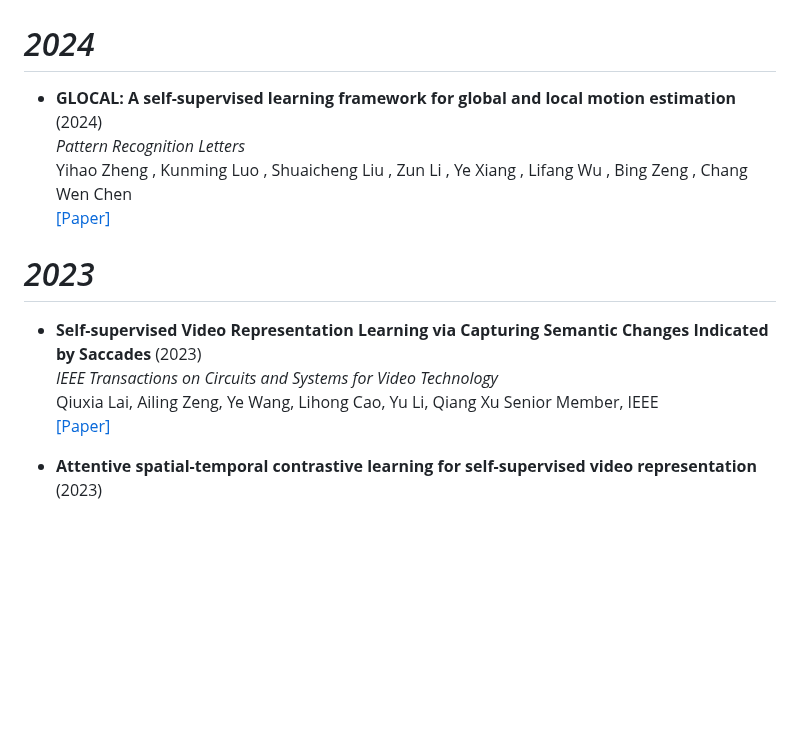
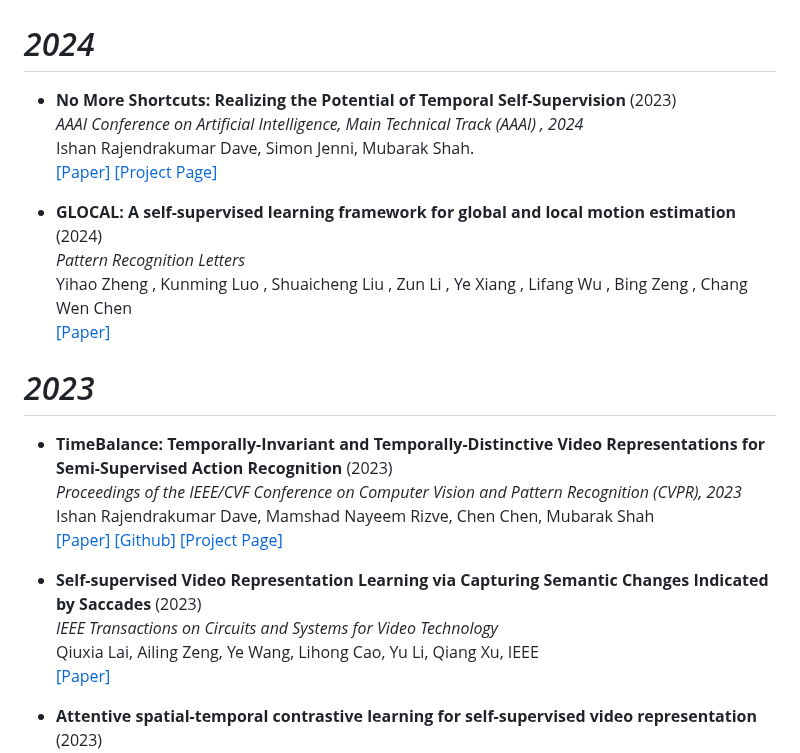
Before and after one commit to Malitha123/awesome-video-self-supervised-learning, a Markdown page: README.md, the part around the change. Drawn GitHub-style; blank space fills up the shorter version.

Commit message:
Update README.md
add two papers
-time balance
- no more shortcuts

```diff
--- a/README.md
+++ b/README.md
@@ -94,6 +94,13 @@ Fida Mohammad Thoker, Hazel Doughty, Piyush Bagad, Cees Snoek <br>
 
 # *2024*
 
+- **No More Shortcuts: Realizing the Potential of Temporal Self-Supervision** (2023)<br>
+*AAAI Conference on Artificial Intelligence, Main Technical Track (AAAI) , 2024* <br>
+Ishan Rajendrakumar Dave, Simon Jenni, Mubarak Shah. <br>
+[[Paper]](https://arxiv.org/pdf/2312.13008.pdf)  [[Project Page]](https://daveishan.github.io/nms-webpage/)
+
+
+
  - **GLOCAL: A self-supervised learning framework for global and local motion estimation** (2024)<br>
 *Pattern Recognition Letters* <br>
 Yihao Zheng , Kunming Luo , Shuaicheng Liu , Zun Li , Ye Xiang , Lifang Wu , Bing Zeng , Chang Wen Chen  <br>
@@ -103,10 +110,17 @@ Yihao Zheng , Kunming Luo , Shuaicheng Liu , Zun Li , Ye Xiang , Lifang Wu , Bin
 
 # *2023*
 
+- **TimeBalance: Temporally-Invariant and Temporally-Distinctive Video Representations for Semi-Supervised Action Recognition** (2023)<br>
+*Proceedings of the IEEE/CVF Conference on Computer Vision and Pattern Recognition (CVPR), 2023* <br>
+Ishan Rajendrakumar Dave, Mamshad Nayeem Rizve, Chen Chen, Mubarak Shah <br>
+[[Paper]](https://arxiv.org/pdf/2303.16268.pdf)  [[Github]](https://github.com/DAVEISHAN/TimeBalance)  [[Project Page]](https://daveishan.github.io/timebalance_webpage/)
+
+
+
 
 - **Self-supervised Video Representation Learning via Capturing Semantic Changes Indicated by Saccades** (2023)<br>
 *IEEE Transactions on Circuits and Systems for Video Technology* <br>
-Qiuxia Lai, Ailing Zeng, Ye Wang, Lihong Cao, Yu Li, Qiang Xu Senior Member, IEEE <br>
+Qiuxia Lai, Ailing Zeng, Ye Wang, Lihong Cao, Yu Li, Qiang Xu, IEEE <br>
 [[Paper]](https://ieeexplore.ieee.org/abstract/document/10168973)
 
 - **Attentive spatial-temporal contrastive learning for self-supervised video representation** (2023)<br>
```
